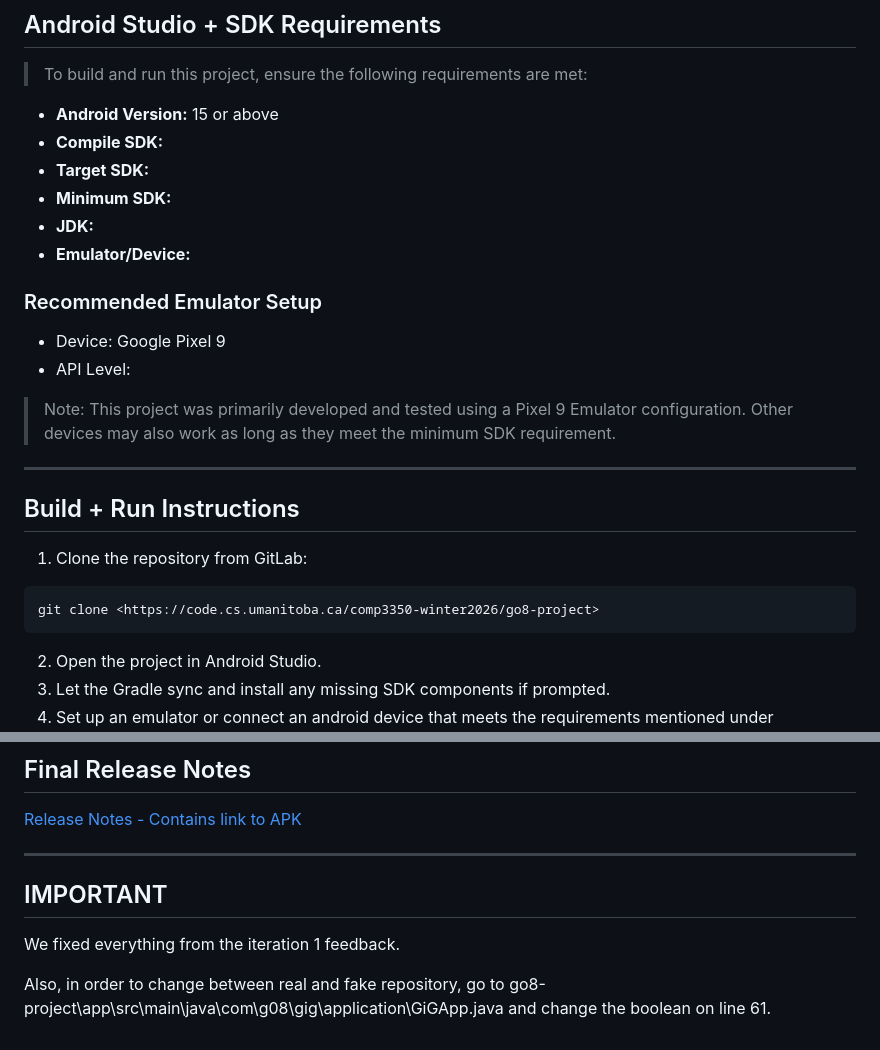
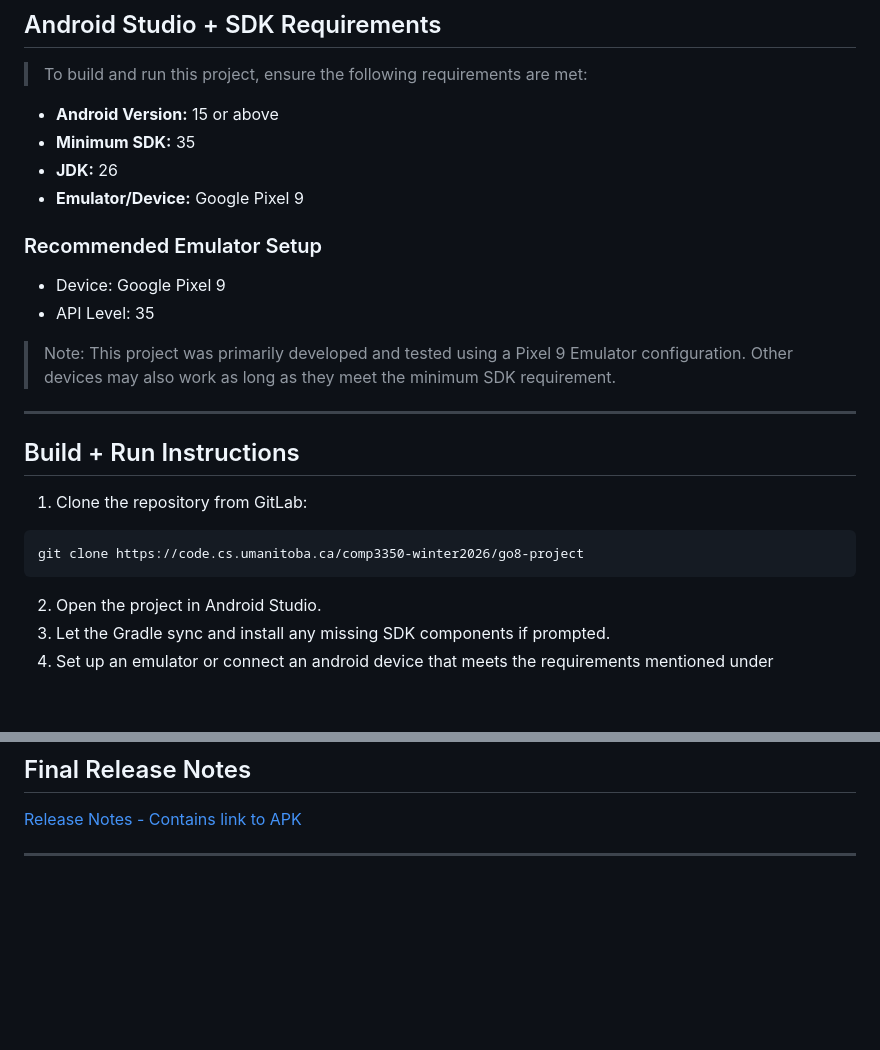
Before and after one commit to NishchayK5/GiG, a Markdown page: README.md, 2 parts joined by grey strips. Rendered like a GitHub page; blank space fills up the shorter version.

Commit message:
Updated documentation.

````diff
--- a/README.md
+++ b/README.md
@@ -26,16 +26,14 @@ Group Members:
 
 >To build and run this project, ensure the following requirements are met:
 - **Android Version:** 15 or above
-- **Compile SDK:**
-- **Target SDK:**
-- **Minimum SDK:**
-- **JDK:**
-- **Emulator/Device:**
+- **Minimum SDK:** 35
+- **JDK:** 26
+- **Emulator/Device:** Google Pixel 9
 
 ### Recommended Emulator Setup
 
 - Device: Google Pixel 9
-- API Level:
+- API Level: 35
 
 > Note: This project was primarily developed and tested using a Pixel 9 Emulator configuration. Other devices may also work as long as they meet the minimum SDK requirement.
 ---
@@ -43,7 +41,7 @@ Group Members:
 ## Build + Run Instructions
 1. Clone the repository from GitLab:
 ```bash
-git clone <https://code.cs.umanitoba.ca/comp3350-winter2026/go8-project>
+git clone https://code.cs.umanitoba.ca/comp3350-winter2026/go8-project
 ```
 2. Open the project in Android Studio.
 3. Let the Gradle sync and install any missing SDK components if prompted.
@@ -109,8 +107,3 @@ To run the E2E tests in Android Studio, follow these steps:
 [Release Notes - Contains link to APK](APK/ReleaseNotes.md)
 
 ---
-## IMPORTANT
-
-We fixed everything from the iteration 1 feedback.
-
-Also, in order to change between real and fake repository, go to go8-project\app\src\main\java\com\g08\gig\application\GiGApp.java and change the boolean on line 61.
````
Also changed, not shown: Documents/ARCHITECTURE.md (+1 -1 lines), Documents/RETROSPECTIVE.MD (+4 -1 lines), Documents/Architecture_Model_GiG-2.png (added).
